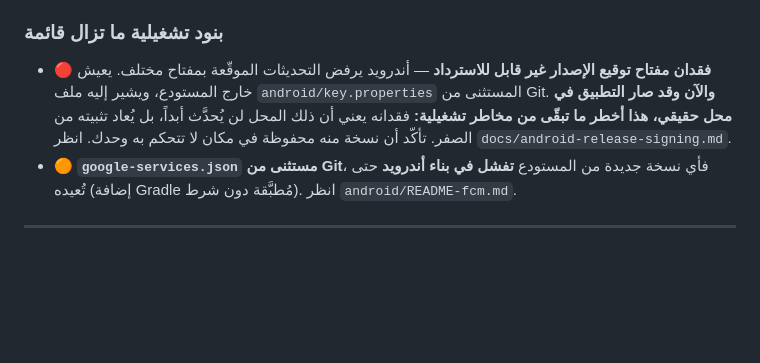
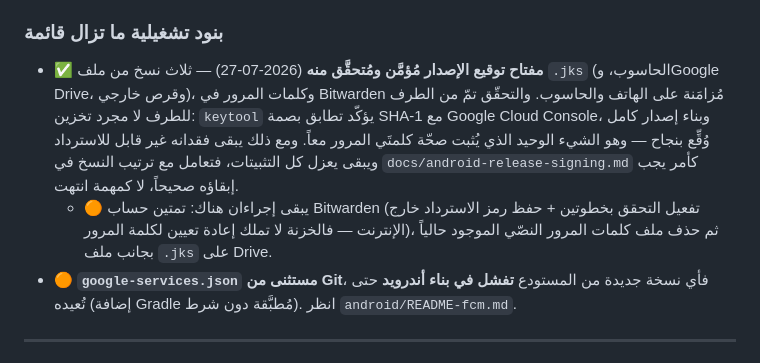
Before and after one commit to Mohammad-Hasan-it-96/Fawateer, a Markdown page: ROADMAP.ar.md, the part around the change. Rendered like a GitHub page; blank space fills up the shorter version.

```diff
--- a/ROADMAP.ar.md
+++ b/ROADMAP.ar.md
@@ -525,12 +525,17 @@
 
 ### بنود تشغيلية ما تزال قائمة
 
-- 🔴 **فقدان مفتاح توقيع الإصدار غير قابل للاسترداد** — أندرويد يرفض التحديثات
-  الموقّعة بمفتاح مختلف. يعيش خارج المستودع، ويشير إليه ملف
-  `android/key.properties` المستثنى من Git. **والآن وقد صار التطبيق في محل
-  حقيقي، هذا أخطر ما تبقّى من مخاطر تشغيلية:** فقدانه يعني أن ذلك المحل لن
-  يُحدَّث أبداً، بل يُعاد تثبيته من الصفر. تأكّد أن نسخة منه محفوظة في مكان لا
-  تتحكم به وحدك. انظر `docs/android-release-signing.md`.
+- ✅ **مفتاح توقيع الإصدار مُؤمَّن ومُتحقَّق منه** (2026-07-27) — ثلاث نسخ من
+  ملف `.jks` (الحاسوب، وGoogle Drive، وقرص خارجي)، وكلمات المرور في Bitwarden
+  مُزامَنة على الهاتف والحاسوب. والتحقّق تمّ من الطرف للطرف لا مجرد تخزين:
+  `keytool` يؤكّد تطابق بصمة SHA-1 مع Google Cloud Console، وبناء إصدار كامل
+  وُقِّع بنجاح — وهو الشيء الوحيد الذي يُثبت صحّة كلمتَي المرور معاً. ومع ذلك
+  يبقى فقدانه غير قابل للاسترداد ويبقى يعزل كل التثبيتات، فتعامل مع ترتيب
+  النسخ في `docs/android-release-signing.md` كأمر يجب إبقاؤه صحيحاً، لا كمهمة
+  انتهت.
+  - 🟠 يبقى إجراءان هناك: تمتين حساب Bitwarden (تفعيل التحقق بخطوتين + حفظ رمز
+    الاسترداد خارج الإنترنت — فالخزنة لا تملك إعادة تعيين لكلمة المرور)، ثم حذف
+    ملف كلمات المرور النصّي الموجود حالياً بجانب ملف `.jks` على Drive.
 - 🟠 **`google-services.json` مستثنى من Git**، فأي نسخة جديدة من المستودع
   **تفشل في بناء أندرويد** حتى تُعيده (إضافة Gradle مُطبَّقة دون شرط). انظر
   `android/README-fcm.md`.
```
Also changed, not shown: ROADMAP.md (+12 -7 lines), docs/android-release-signing.md (+41 -7 lines).
